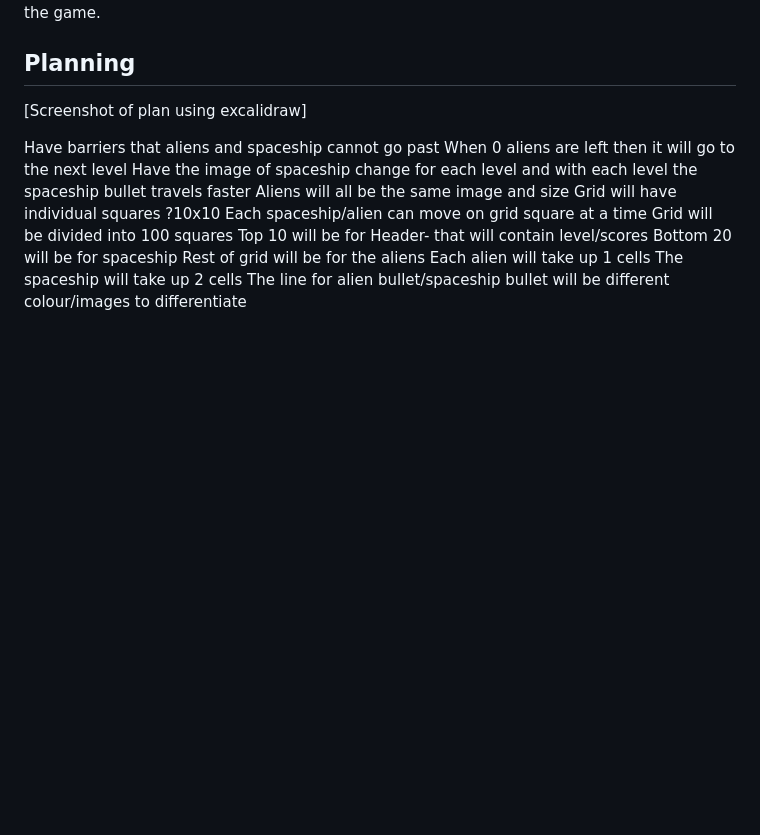
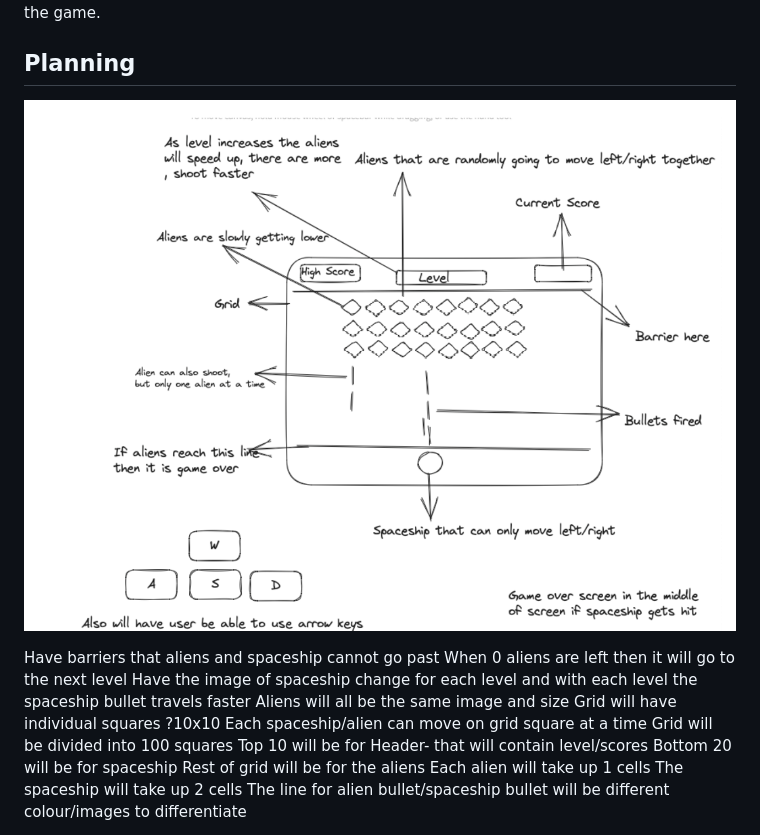
Before and after one commit to Jeeivan/Space-Invaders-Project, a Markdown page: README.md, the part around the change. Rendered like a GitHub page; blank space fills up the shorter version.

```diff
--- a/README.md
+++ b/README.md
@@ -55,7 +55,7 @@ Display the player's score at the end of the game.
 
 ## Planning
 
-[Screenshot of plan using excalidraw]
+![Plan](plan.png)
 
 Have barriers that aliens and spaceship cannot go past
 When 0 aliens are left then it will go to the next level
```
